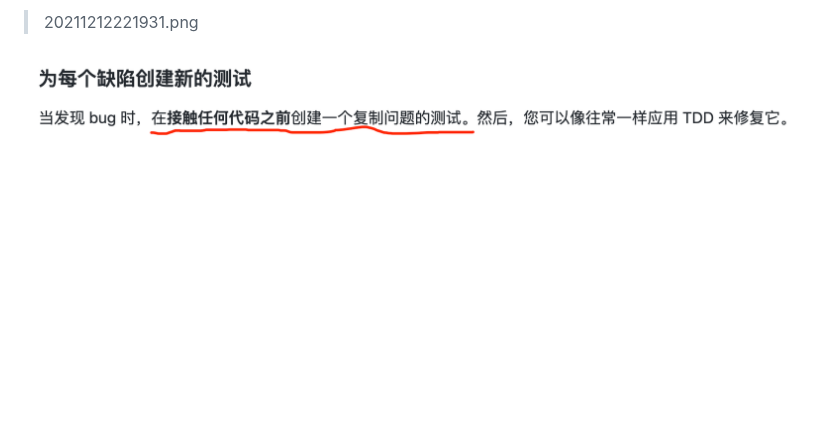
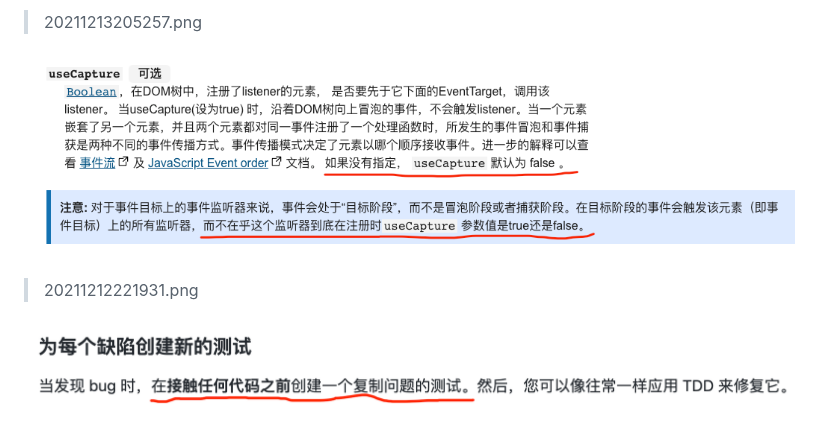
Before and after one commit to mackxu/picgo-images, a Markdown page: index.md, the part around the change. Rendered like a GitHub page; pictures changed too: img/20211213205257.png (added); blank space fills up the shorter version.

```diff
--- a/index.md
+++ b/index.md
@@ -1,4 +1,7 @@
 
+  > 20211213205257.png
+
+  ![20211213205257.png](./img/20211213205257.png)
   > 20211212221931.png
 
   ![20211212221931.png](./img/20211212221931.png)
```
